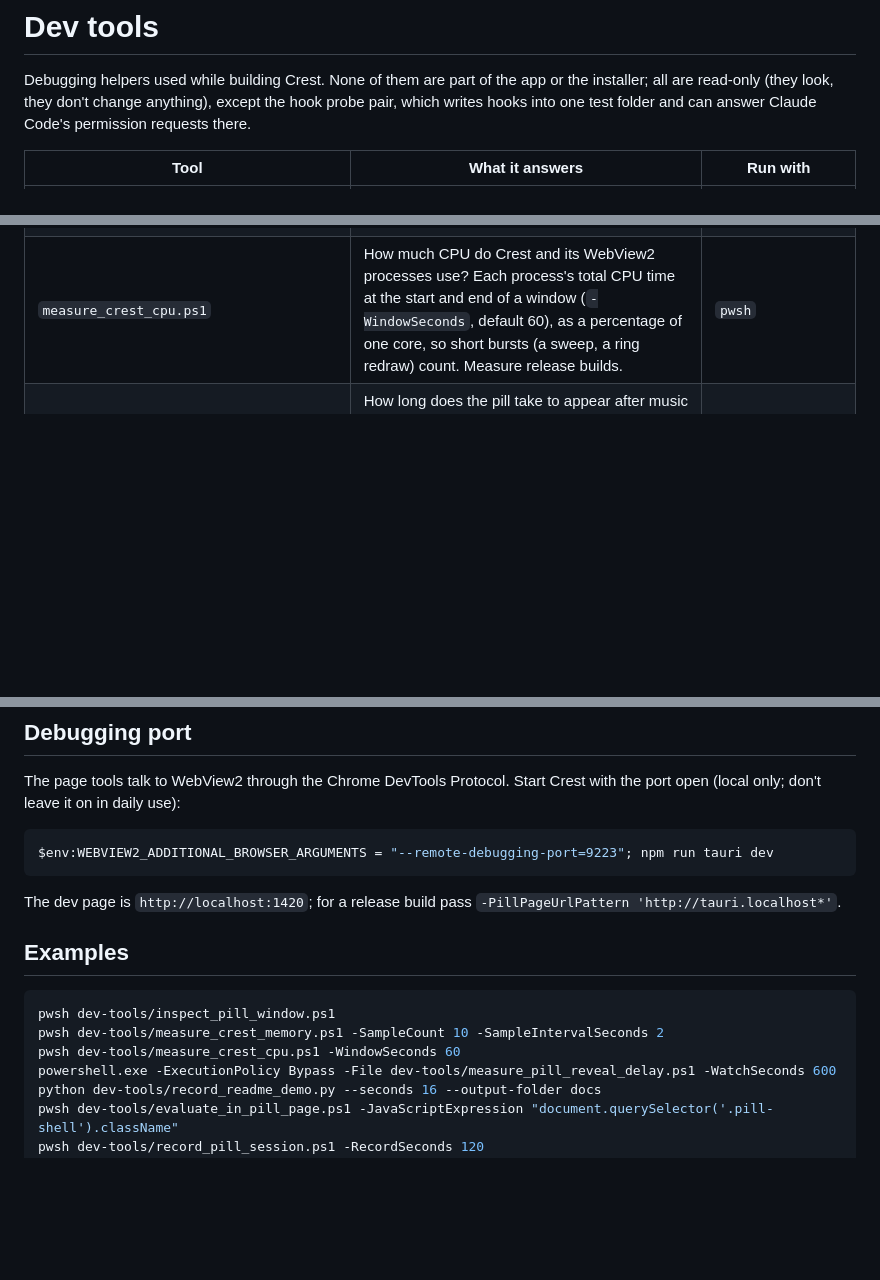
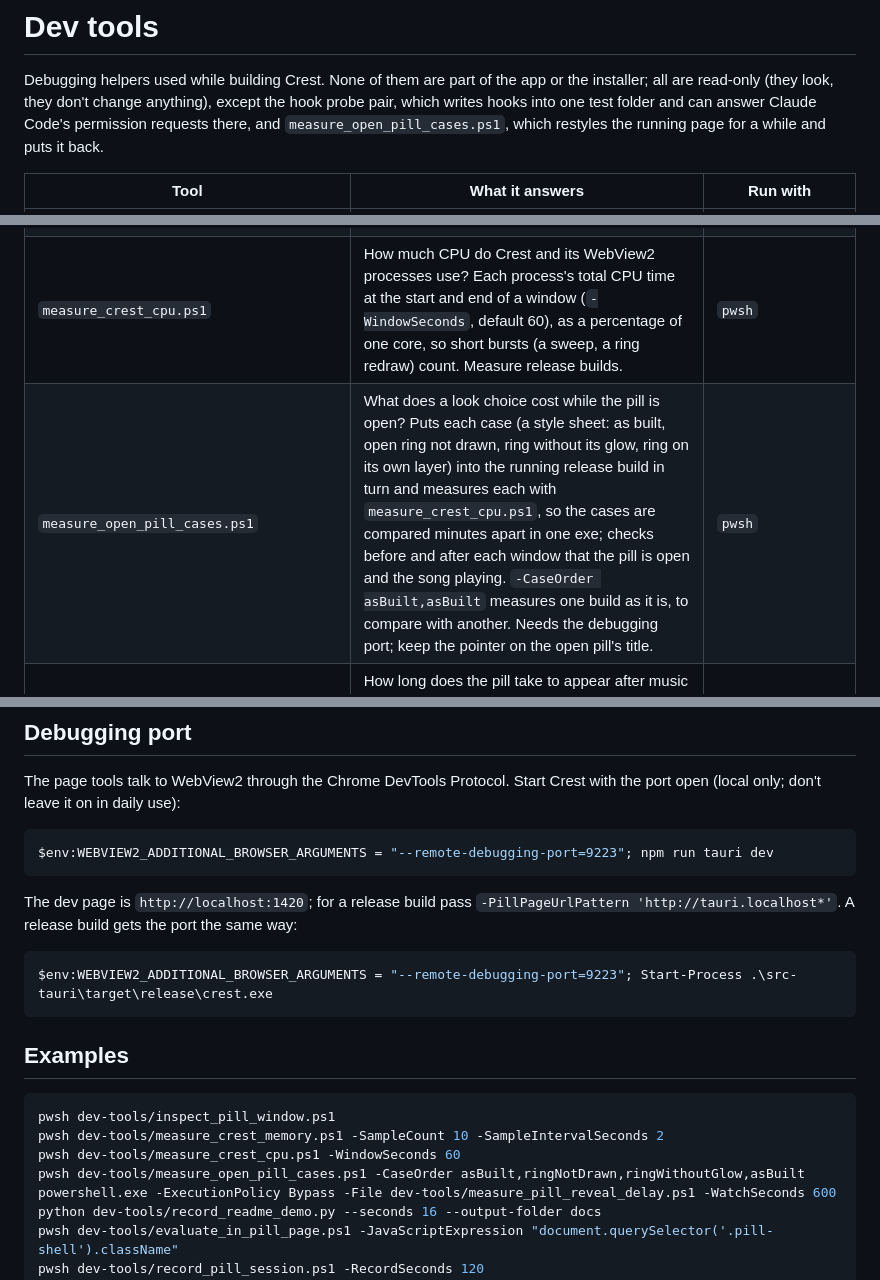
Before and after one commit to Denis112500/Crest, a Markdown page: dev-tools/README.md, 3 parts joined by grey strips. Drawn GitHub-style; blank space fills up the shorter version.

Commit message:
Update dev-tools docs

````diff
--- a/dev-tools/README.md
+++ b/dev-tools/README.md
@@ -2,7 +2,8 @@
 
 Debugging helpers used while building Crest. None of them are part of the app or the
 installer; all are read-only (they look, they don't change anything), except the hook probe pair,
-which writes hooks into one test folder and can answer Claude Code's permission requests there.
+which writes hooks into one test folder and can answer Claude Code's permission requests there,
+and `measure_open_pill_cases.ps1`, which restyles the running page for a while and puts it back.
 
 | Tool | What it answers | Run with |
 |---|---|---|
@@ -17,6 +18,7 @@ which writes hooks into one test folder and can answer Claude Code's permission
 | `find_crest_processes.ps1` | Which processes belong to the running Crest? `crest.exe` and every WebView2 process it started, each with its role from the command line. Used by both measuring scripts, so they count the same processes. | `pwsh` (called by the others) |
 | `measure_crest_memory.ps1` | How much memory do Crest and its WebView2 processes use? Per process (role from the command line) and in total: private working set (Task Manager's "Memory"), private bytes, working set, averaged over samples. Measure release builds, and check which `crest.exe` is running. | `pwsh` |
 | `measure_crest_cpu.ps1` | How much CPU do Crest and its WebView2 processes use? Each process's total CPU time at the start and end of a window (`-WindowSeconds`, default 60), as a percentage of one core, so short bursts (a sweep, a ring redraw) count. Measure release builds. | `pwsh` |
+| `measure_open_pill_cases.ps1` | What does a look choice cost while the pill is open? Puts each case (a style sheet: as built, open ring not drawn, ring without its glow, ring on its own layer) into the running release build in turn and measures each with `measure_crest_cpu.ps1`, so the cases are compared minutes apart in one exe; checks before and after each window that the pill is open and the song playing. `-CaseOrder asBuilt,asBuilt` measures one build as it is, to compare with another. Needs the debugging port; keep the pointer on the open pill's title. | `pwsh` |
 | `measure_pill_reveal_delay.ps1` | How long does the pill take to appear after music starts? Samples every 20 ms whether a player reports Playing and whether the pill window is visible; prints each change and the delay, and stops after the first measured appearance. Press play while the pill is hidden. | **`powershell.exe`** (5.1 only: it loads WinRT types) |
 | `record_readme_demo.py` | Records the README's demo: a GIF and a still of the open pill, capturing only a rectangle around the pill window (unchanged frames merged). Put a calm window behind the pill first; the still is the frame with the most visible text. | `python` (needs Pillow) |
 
@@ -30,7 +32,11 @@ $env:WEBVIEW2_ADDITIONAL_BROWSER_ARGUMENTS = "--remote-debugging-port=9223"; npm
 ```
 
 The dev page is `http://localhost:1420`; for a release build pass
-`-PillPageUrlPattern 'http://tauri.localhost*'`.
+`-PillPageUrlPattern 'http://tauri.localhost*'`. A release build gets the port the same way:
+
+```powershell
+$env:WEBVIEW2_ADDITIONAL_BROWSER_ARGUMENTS = "--remote-debugging-port=9223"; Start-Process .\src-tauri\target\release\crest.exe
+```
 
 ## Examples
 
@@ -38,6 +44,7 @@ The dev page is `http://localhost:1420`; for a release build pass
 pwsh dev-tools/inspect_pill_window.ps1
 pwsh dev-tools/measure_crest_memory.ps1 -SampleCount 10 -SampleIntervalSeconds 2
 pwsh dev-tools/measure_crest_cpu.ps1 -WindowSeconds 60
+pwsh dev-tools/measure_open_pill_cases.ps1 -CaseOrder asBuilt,ringNotDrawn,ringWithoutGlow,asBuilt
 powershell.exe -ExecutionPolicy Bypass -File dev-tools/measure_pill_reveal_delay.ps1 -WatchSeconds 600
 python dev-tools/record_readme_demo.py --seconds 16 --output-folder docs
 pwsh dev-tools/evaluate_in_pill_page.ps1 -JavaScriptExpression "document.querySelector('.pill-shell').className"
````
